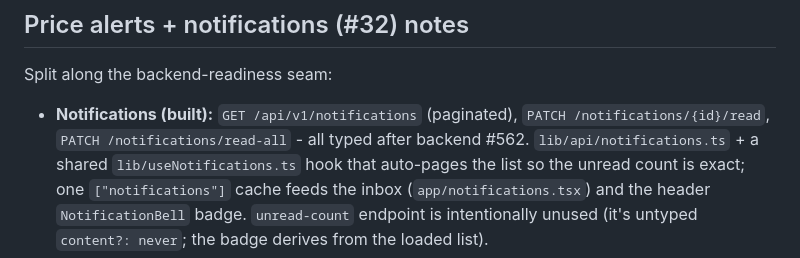
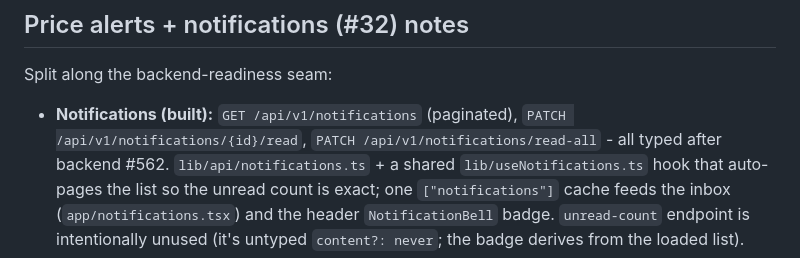
Before and after one commit to matthewdtowles/i-want-my-mtg-mobile, a Markdown page: HANDOFF.md, the part around the change. GitHub-like rendering.

Commit message:
docs: use full /api/v1 prefix for notification PATCH paths (#49 review)

```diff
--- a/HANDOFF.md
+++ b/HANDOFF.md
@@ -159,7 +159,7 @@ confuse the two.
 Split along the backend-readiness seam:
 
 - **Notifications (built):** `GET /api/v1/notifications` (paginated),
-  `PATCH /notifications/{id}/read`, `PATCH /notifications/read-all` - all typed
+  `PATCH /api/v1/notifications/{id}/read`, `PATCH /api/v1/notifications/read-all` - all typed
   after backend #562. `lib/api/notifications.ts` + a shared `lib/useNotifications.ts`
   hook that auto-pages the list so the unread count is exact; one
   `["notifications"]` cache feeds the inbox (`app/notifications.tsx`) and the
```
